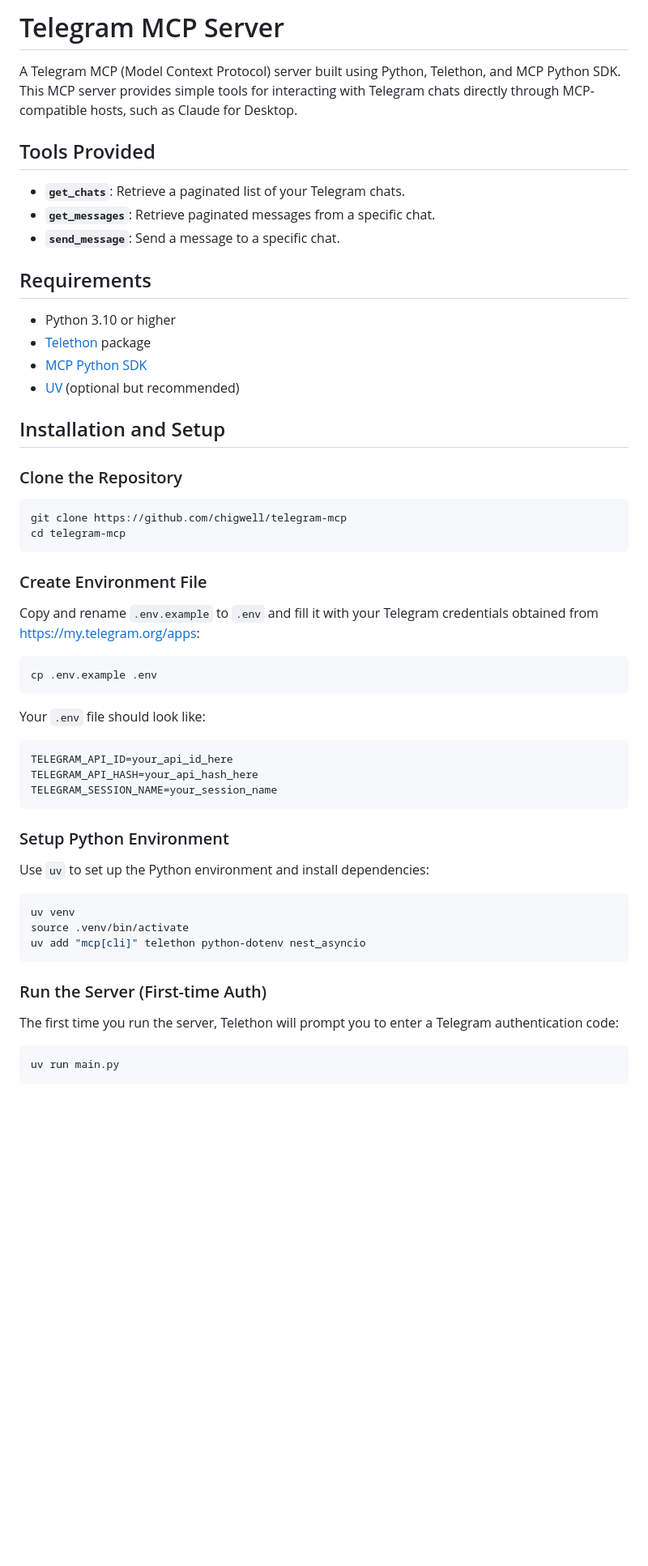
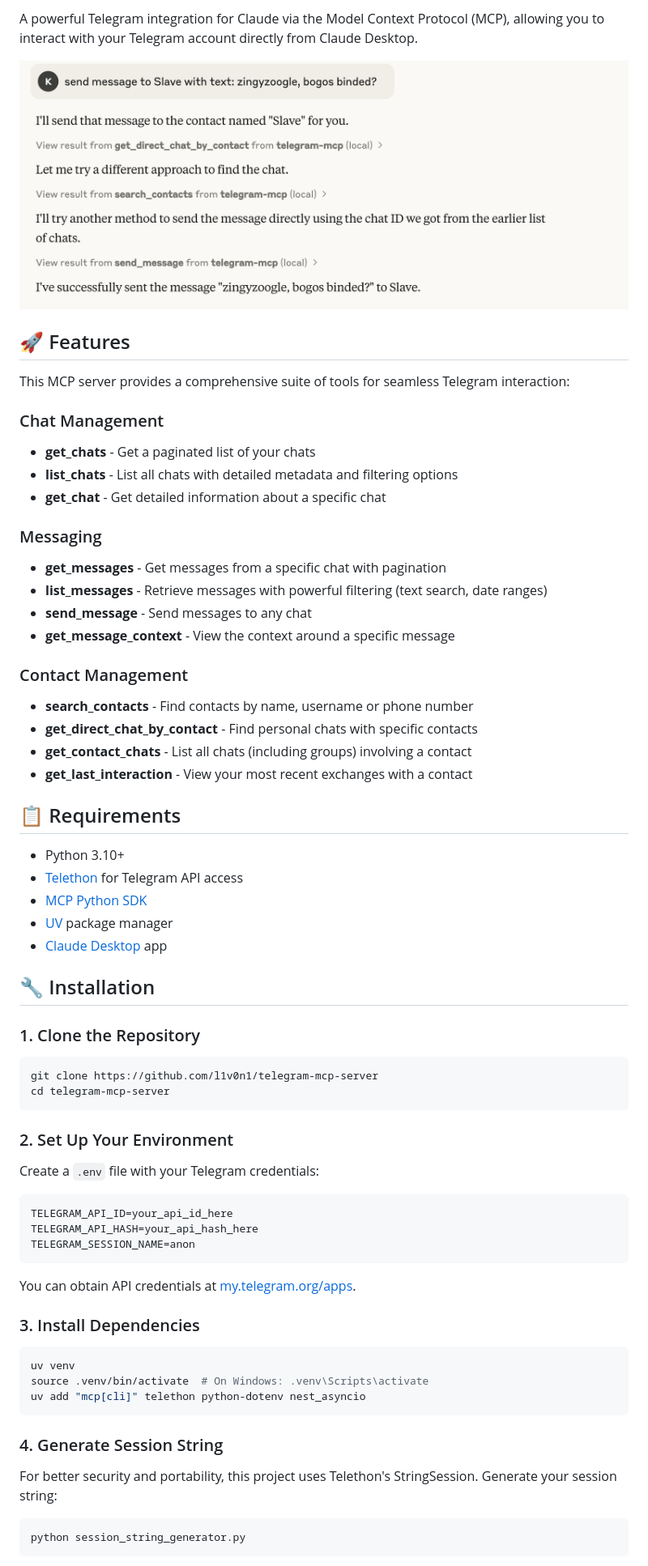
Before and after one commit to jackchen175x/sherlogram, a Markdown page: README.md, the part around one of its changes. Shown at 81% size. Rendered like a GitHub page; pictures changed too: screenshots/1.png (added); blank space fills up the shorter version.

````diff
--- a/README.md
+++ b/README.md
@@ -4,61 +5,71 @@
 
-# Telegram MCP Server
+A powerful Telegram integration for Claude via the Model Context Protocol (MCP), allowing you to interact with your Telegram account directly from Claude Desktop.
 
-A Telegram MCP (Model Context Protocol) server built using Python, Telethon, and MCP Python SDK. This MCP server provides simple tools for interacting with Telegram chats directly through MCP-compatible hosts, such as Claude for Desktop.
+![Telegram MCP in action](screenshots/1.png)
 
-## Tools Provided
+## 🚀 Features
 
-- **`get_chats`**: Retrieve a paginated list of your Telegram chats.
-- **`get_messages`**: Retrieve paginated messages from a specific chat.
-- **`send_message`**: Send a message to a specific chat.
+This MCP server provides a comprehensive suite of tools for seamless Telegram interaction:
 
-## Requirements
+### Chat Management
+- **get_chats** - Get a paginated list of your chats
+- **list_chats** - List all chats with detailed metadata and filtering options
+- **get_chat** - Get detailed information about a specific chat
 
-- Python 3.10 or higher
-- [Telethon](https://docs.telethon.dev/) package
+### Messaging
+- **get_messages** - Get messages from a specific chat with pagination
+- **list_messages** - Retrieve messages with powerful filtering (text search, date ranges)
+- **send_message** - Send messages to any chat
+- **get_message_context** - View the context around a specific message
+
+### Contact Management
+- **search_contacts** - Find contacts by name, username or phone number
+- **get_direct_chat_by_contact** - Find personal chats with specific contacts
+- **get_contact_chats** - List all chats (including groups) involving a contact
+- **get_last_interaction** - View your most recent exchanges with a contact
+
+## 📋 Requirements
+
+- Python 3.10+
+- [Telethon](https://docs.telethon.dev/) for Telegram API access
 - [MCP Python SDK](https://modelcontextprotocol.io/docs/)
-- [UV](https://astral.sh/uv/) (optional but recommended)
+- [UV](https://astral.sh/uv/) package manager
+- [Claude Desktop](https://claude.ai/desktop) app
 
-## Installation and Setup
+## 🔧 Installation
 
-### Clone the Repository
+### 1. Clone the Repository
 
 ```bash
-git clone https://github.com/chigwell/telegram-mcp
-cd telegram-mcp
+git clone https://github.com/l1v0n1/telegram-mcp-server
+cd telegram-mcp-server
 ```
 
-### Create Environment File
+### 2. Set Up Your Environment
 
-Copy and rename `.env.example` to `.env` and fill it with your Telegram credentials obtained from [https://my.telegram.org/apps](https://my.telegram.org/apps):
+Create a `.env` file with your Telegram credentials:
 
-```bash
-cp .env.example .env
+```
+TELEGRAM_API_ID=your_api_id_here
+TELEGRAM_API_HASH=your_api_hash_here
+TELEGRAM_SESSION_NAME=anon
 ```
 
-Your `.env` file should look like:
+You can obtain API credentials at [my.telegram.org/apps](https://my.telegram.org/apps).
 
-```env
-TELEGRAM_API_ID=your_api_id_here
-TELEGRAM_API_HASH=your_api_hash_here
-TELEGRAM_SESSION_NAME=your_session_name
-```
-
-### Setup Python Environment
-
-Use `uv` to set up the Python environment and install dependencies:
+### 3. Install Dependencies
 
 ```bash
 uv venv
-source .venv/bin/activate
+source .venv/bin/activate  # On Windows: .venv\Scripts\activate
 uv add "mcp[cli]" telethon python-dotenv nest_asyncio
 ```
 
-### Run the Server (First-time Auth)
+### 4. Generate Session String
 
-The first time you run the server, Telethon will prompt you to enter a Telegram authentication code:
+For better security and portability, this project uses Telethon's StringSession. Generate your session string:
 
 ```bash
-uv run main.py
+python session_string_generator.py
 ```
 
````
Also changed, not shown: other parts of README.md (+57 -41 lines), 6 other files.
